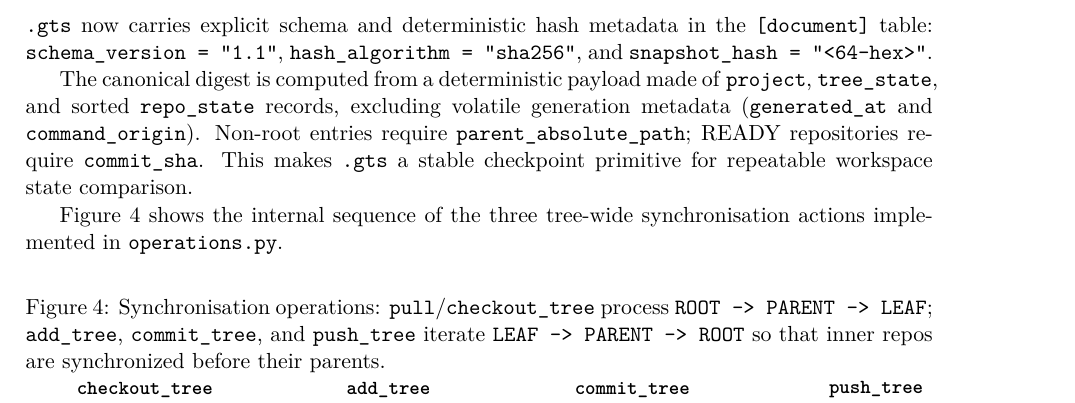
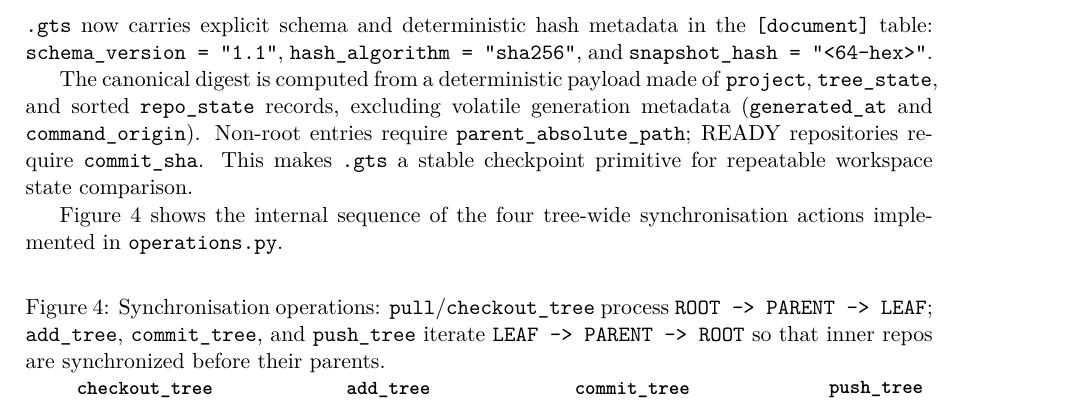
Before and after one commit to flipoyo/ComplexGitSync, a LaTeX document (docs/c_architecture.tex, which reads docs/Text/architecture.tex): part of page 5 of 10, cut so that both start at the same text. Compiled offline with pdfLaTeX.

Commit message:
fix: architecture.tex says three operations_sequence actions, actually four
Caught by WP-DOC3's verification pass (AgentSpecs/20260831_DocRewrite
PlanTicket.md) while cross-checking operations_sequence.tex against
operations.py — the figure and its caption correctly show/describe
four actions (checkout_tree, add_tree, commit_tree, push_tree), the
prose introducing it said three. One-word fix, not itself a ticket
work package.

Evidence:
  $ cd docs && latexmk -pdf MASTER.tex && latexmk -pdf c_architecture.tex
  (both build clean)

```diff
--- a/docs/Text/architecture.tex
+++ b/docs/Text/architecture.tex
@@ -255,7 +255,7 @@ excluding volatile generation metadata (\texttt{generated\_at} and
 This makes \texttt{.gts} a stable checkpoint primitive for repeatable workspace
 state comparison.
 
-Figure~\ref{fig:ops-sequence} shows the internal sequence of the three
+Figure~\ref{fig:ops-sequence} shows the internal sequence of the four
 tree-wide synchronisation actions implemented in \texttt{operations.py}.
 
 \begin{figure}[ht]
```
Also changed, not shown: docs/MASTER.pdf, docs/c_architecture.pdf.
